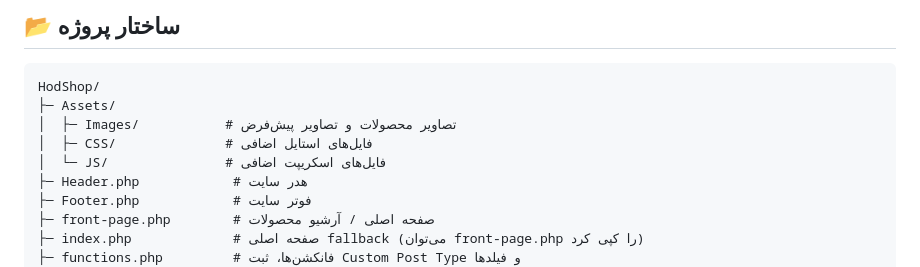
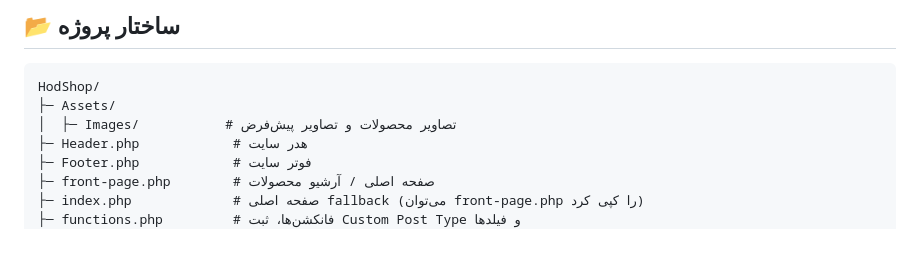
Before and after one commit to amixrzie/Freedom, a Markdown page: README.md, the part around the change. Drawn GitHub-style; blank space fills up the shorter version.

```diff
--- a/README.md
+++ b/README.md
@@ -35,8 +35,6 @@
 HodShop/
 ├─ Assets/
 │  ├─ Images/           # تصاویر محصولات و تصاویر پیش‌فرض
-│  ├─ CSS/              # فایل‌های استایل اضافی
-│  └─ JS/               # فایل‌های اسکریپت اضافی
 ├─ Header.php            # هدر سایت
 ├─ Footer.php            # فوتر سایت
 ├─ front-page.php        # صفحه اصلی / آرشیو محصولات
```
